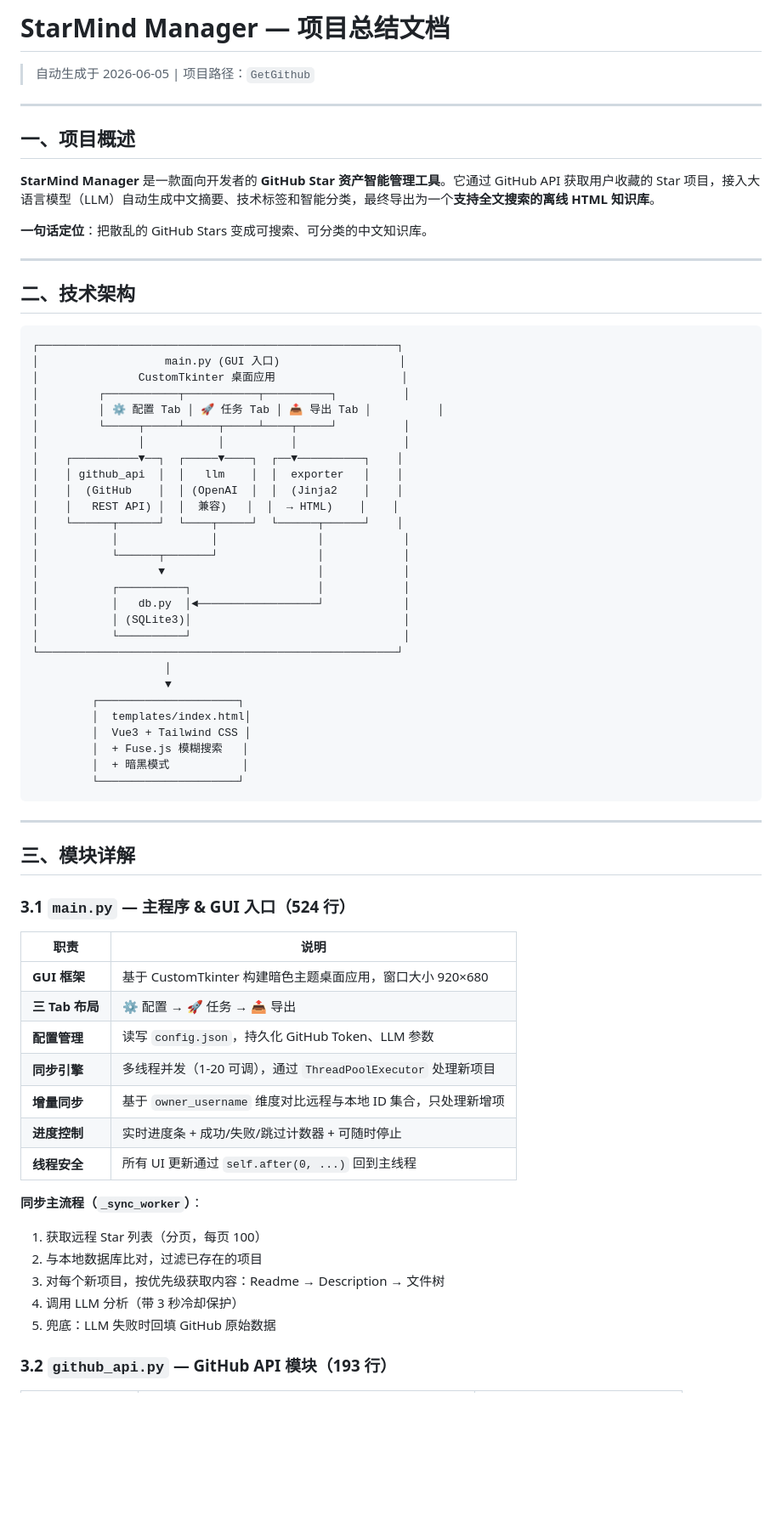
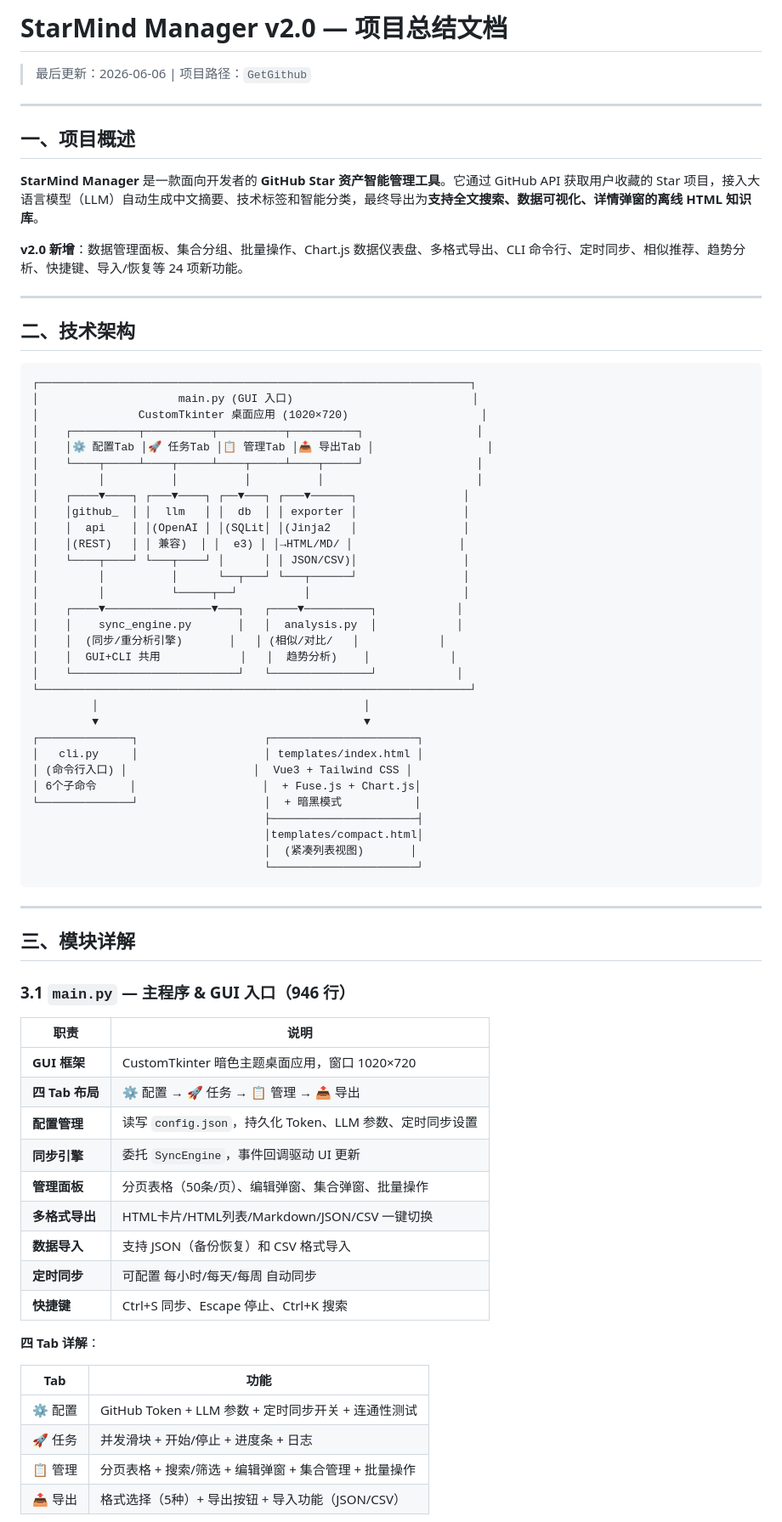
Before and after one commit to ITquanh/StarMind-Manager, a Markdown page: 项目总结文档.md, the part around one of its changes. Shown at 85% size. GitHub-like rendering; blank space fills up the shorter version.

Commit message:
docs: 更新项目总结文档至 v2.0，覆盖全部 24 项新功能

````diff
--- a/项目总结文档.md
+++ b/项目总结文档.md
@@ -1,72 +1,77 @@
-# StarMind Manager — 项目总结文档
+# StarMind Manager v2.0 — 项目总结文档
 
-> 自动生成于 2026-06-05 | 项目路径：`GetGithub`
+> 最后更新：2026-06-06 | 项目路径：`GetGithub`
 
 ---
 
 ## 一、项目概述
 
-**StarMind Manager** 是一款面向开发者的 **GitHub Star 资产智能管理工具**。它通过 GitHub API 获取用户收藏的 Star 项目，接入大语言模型（LLM）自动生成中文摘要、技术标签和智能分类，最终导出为一个**支持全文搜索的离线 HTML 知识库**。
+**StarMind Manager** 是一款面向开发者的 **GitHub Star 资产智能管理工具**。它通过 GitHub API 获取用户收藏的 Star 项目，接入大语言模型（LLM）自动生成中文摘要、技术标签和智能分类，最终导出为**支持全文搜索、数据可视化、详情弹窗的离线 HTML 知识库**。
 
-**一句话定位**：把散乱的 GitHub Stars 变成可搜索、可分类的中文知识库。
+**v2.0 新增**：数据管理面板、集合分组、批量操作、Chart.js 数据仪表盘、多格式导出、CLI 命令行、定时同步、相似推荐、趋势分析、快捷键、导入/恢复等 24 项新功能。
 
 ---
 
 ## 二、技术架构
 
 ```
-┌──────────────────────────────────────────────────────┐
-│                   main.py (GUI 入口)                  │
-│               CustomTkinter 桌面应用                   │
-│         ┌───────────┬───────────┬──────────┐          │
-│         │ ⚙️ 配置 Tab │ 🚀 任务 Tab │ 📤 导出 Tab │          │
-│         └─────┬─────┴─────┬─────┴────┬─────┘          │
-│               │           │          │                │
-│    ┌──────────▼──┐  ┌─────▼────┐  ┌──▼──────────┐    │
-│    │ github_api  │  │   llm    │  │  exporter   │    │
-│    │  (GitHub    │  │ (OpenAI  │  │  (Jinja2    │    │
-│    │   REST API) │  │  兼容)   │  │  → HTML)    │    │
-│    └──────┬──────┘  └────┬─────┘  └──────┬──────┘    │
-│           │              │               │            │
-│           └──────┬───────┘               │            │
-│                  ▼                       │            │
-│           ┌──────────┐                   │            │
-│           │   db.py  │◄──────────────────┘            │
-│           │ (SQLite3)│                                │
-│           └──────────┘                                │
-└──────────────────────────────────────────────────────┘
-                    │
-                    ▼
-         ┌─────────────────────┐
-         │  templates/index.html│
-         │  Vue3 + Tailwind CSS │
-         │  + Fuse.js 模糊搜索   │
-         │  + 暗黑模式           │
-         └─────────────────────┘
+┌─────────────────────────────────────────────────────────────────┐
+│                     main.py (GUI 入口)                           │
+│               CustomTkinter 桌面应用 (1020×720)                    │
+│    ┌──────────┬──────────┬──────────┬──────────┐                 │
+│    │⚙️ 配置Tab │🚀 任务Tab │📋 管理Tab │📤 导出Tab │                 │
+│    └────┬─────┴────┬─────┴────┬─────┴────┬─────┘                 │
+│         │          │          │          │                       │
+│    ┌────▼────┐ ┌───▼────┐ ┌──▼───┐ ┌───▼──────┐                │
+│    │github_  │ │  llm   │ │  db  │ │ exporter │                │
+│    │  api    │ │(OpenAI │ │(SQLit│ │(Jinja2   │                │
+│    │(REST)   │ │ 兼容)  │ │  e3) │ │→HTML/MD/ │                │
+│    └────┬────┘ └───┬────┘ │      │ │ JSON/CSV)│                │
+│         │          │      └──┬───┘ └───┬──────┘                │
+│         │          └─────┬──┘          │                       │
+│    ┌────▼────────────────▼───┐   ┌────▼──────────┐            │
+│    │    sync_engine.py       │   │  analysis.py  │            │
+│    │  (同步/重分析引擎)       │   │ (相似/对比/   │            │
+│    │  GUI+CLI 共用            │   │  趋势分析)    │            │
+│    └─────────────────────────┘   └───────────────┘            │
+└─────────────────────────────────────────────────────────────────┘
+         │                                        │
+         ▼                                        ▼
+┌──────────────┐                   ┌──────────────────────┐
+│   cli.py     │                   │ templates/index.html │
+│ (命令行入口) │                   │  Vue3 + Tailwind CSS │
+│ 6个子命令     │                   │  + Fuse.js + Chart.js│
+└──────────────┘                   │  + 暗黑模式           │
+                                   ├──────────────────────┤
+                                   │templates/compact.html│
+                                   │  (紧凑列表视图)       │
+                                   └──────────────────────┘
 ```
 
 ---
 
 ## 三、模块详解
 
-### 3.1 `main.py` — 主程序 & GUI 入口（524 行）
+### 3.1 `main.py` — 主程序 & GUI 入口（946 行）
 
 | 职责 | 说明 |
 |------|------|
-| **GUI 框架** | 基于 CustomTkinter 构建暗色主题桌面应用，窗口大小 920×680 |
-| **三 Tab 布局** | ⚙️ 配置 → 🚀 任务 → 📤 导出 |
-| **配置管理** | 读写 `config.json`，持久化 GitHub Token、LLM 参数 |
-| **同步引擎** | 多线程并发（1-20 可调），通过 `ThreadPoolExecutor` 处理新项目 |
-| **增量同步** | 基于 `owner_username` 维度对比远程与本地 ID 集合，只处理新增项 |
-| **进度控制** | 实时进度条 + 成功/失败/跳过计数器 + 可随时停止 |
-| **线程安全** | 所有 UI 更新通过 `self.after(0, ...)` 回到主线程 |
+| **GUI 框架** | CustomTkinter 暗色主题桌面应用，窗口 1020×720 |
+| **四 Tab 布局** | ⚙️ 配置 → 🚀 任务 → 📋 管理 → 📤 导出 |
+| **配置管理** | 读写 `config.json`，持久化 Token、LLM 参数、定时同步设置 |
+| **同步引擎** | 委托 `SyncEngine`，事件回调驱动 UI 更新 |
+| **管理面板** | 分页表格（50条/页）、编辑弹窗、集合弹窗、批量操作 |
+| **多格式导出** | HTML卡片/HTML列表/Markdown/JSON/CSV 一键切换 |
+| **数据导入** | 支持 JSON（备份恢复）和 CSV 格式导入 |
+| **定时同步** | 可配置 每小时/每天/每周 自动同步 |
+| **快捷键** | Ctrl+S 同步、Escape 停止、Ctrl+K 搜索 |
 
-**同步主流程（`_sync_worker`）**：
-1. 获取远程 Star 列表（分页，每页 100）
-2. 与本地数据库比对，过滤已存在的项目
-3. 对每个新项目，按优先级获取内容：Readme → Description → 文件树
-4. 调用 LLM 分析（带 3 秒冷却保护）
-5. 兜底：LLM 失败时回填 GitHub 原始数据
+**四 Tab 详解**：
 
-### 3.2 `github_api.py` — GitHub API 模块（193 行）
+| Tab | 功能 |
+|-----|------|
+| ⚙️ 配置 | GitHub Token + LLM 参数 + 定时同步开关 + 连通性测试 |
+| 🚀 任务 | 并发滑块 + 开始/停止 + 进度条 + 日志 |
+| 📋 管理 | 分页表格 + 搜索/筛选 + 编辑弹窗 + 集合管理 + 批量操作 |
+| 📤 导出 | 格式选择（5种）+ 导出按钮 + 导入功能（JSON/CSV） |
 
````
Also changed, not shown: other parts of 项目总结文档.md (+179 -107 lines).
